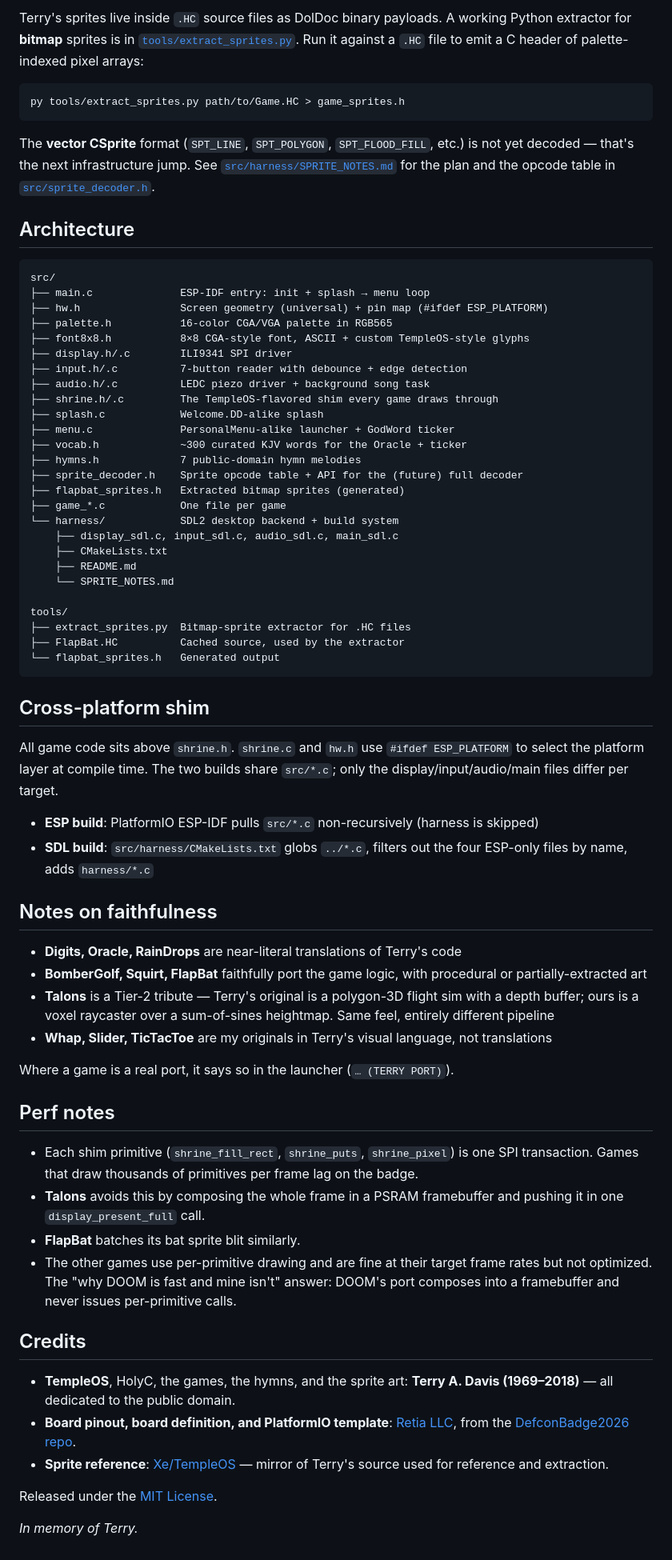
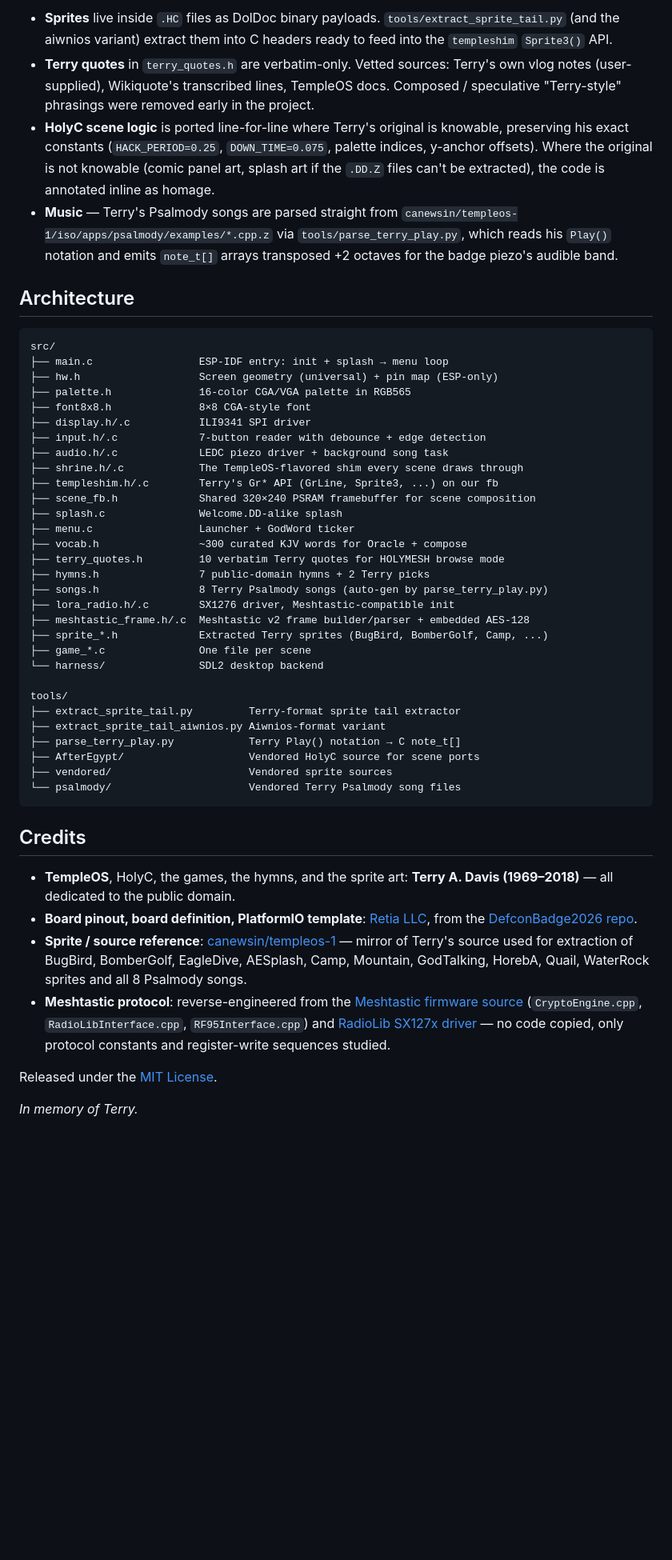
Before and after one commit to soneill000/temple-shrine-esp32, a Markdown page: README.md, the part around one of its changes. Shown at 80% size. GitHub-like rendering; blank space fills up the shorter version.

````diff
--- a/README.md
+++ b/README.md
@@ -79,71 +101,50 @@ The SDL harness has a working square-wave synth (hymns play, beeps play). Timing
 
-Terry's sprites live inside `.HC` source files as DolDoc binary payloads. A working Python extractor for **bitmap** sprites is in [`tools/extract_sprites.py`](tools/extract_sprites.py). Run it against a `.HC` file to emit a C header of palette-indexed pixel arrays:
-
-```bash
-py tools/extract_sprites.py path/to/Game.HC > game_sprites.h
-```
-
-The **vector CSprite** format (`SPT_LINE`, `SPT_POLYGON`, `SPT_FLOOD_FILL`, etc.) is not yet decoded — that's the next infrastructure jump. See [`src/harness/SPRITE_NOTES.md`](src/harness/SPRITE_NOTES.md) for the plan and the opcode table in [`src/sprite_decoder.h`](src/sprite_decoder.h).
+- **Sprites** live inside `.HC` files as DolDoc binary payloads. `tools/extract_sprite_tail.py` (and the aiwnios variant) extract them into C headers ready to feed into the `templeshim` `Sprite3()` API.
+- **Terry quotes** in `terry_quotes.h` are verbatim-only. Vetted sources: Terry's own vlog notes (user-supplied), Wikiquote's transcribed lines, TempleOS docs. Composed / speculative "Terry-style" phrasings were removed early in the project.
+- **HolyC scene logic** is ported line-for-line where Terry's original is knowable, preserving his exact constants (`HACK_PERIOD=0.25`, `DOWN_TIME=0.075`, palette indices, y-anchor offsets). Where the original is not knowable (comic panel art, splash art if the `.DD.Z` files can't be extracted), the code is annotated inline as homage.
+- **Music** — Terry's Psalmody songs are parsed straight from `canewsin/templeos-1/iso/apps/psalmody/examples/*.cpp.z` via `tools/parse_terry_play.py`, which reads his `Play()` notation and emits `note_t[]` arrays transposed +2 octaves for the badge piezo's audible band.
 
 ## Architecture
 
 ```
 src/
-├── main.c              ESP-IDF entry: init + splash → menu loop
-├── hw.h                Screen geometry (universal) + pin map (#ifdef ESP_PLATFORM)
-├── palette.h           16-color CGA/VGA palette in RGB565
-├── font8x8.h           8×8 CGA-style font, ASCII + custom TempleOS-style glyphs
-├── display.h/.c        ILI9341 SPI driver
-├── input.h/.c          7-button reader with debounce + edge detection
-├── audio.h/.c          LEDC piezo driver + background song task
-├── shrine.h/.c         The TempleOS-flavored shim every game draws through
-├── splash.c            Welcome.DD-alike splash
-├── menu.c              PersonalMenu-alike launcher + GodWord ticker
-├── vocab.h             ~300 curated KJV words for the Oracle + ticker
-├── hymns.h             7 public-domain hymn melodies
-├── sprite_decoder.h    Sprite opcode table + API for the (future) full decoder
-├── flapbat_sprites.h   Extracted bitmap sprites (generated)
-├── game_*.c            One file per game
-└── harness/            SDL2 desktop backend + build system
-    ├── display_sdl.c, input_sdl.c, audio_sdl.c, main_sdl.c
-    ├── CMakeLists.txt
-    ├── README.md
-    └── SPRITE_NOTES.md
+├── main.c                 ESP-IDF entry: init + splash → menu loop
+├── hw.h                   Screen geometry (universal) + pin map (ESP-only)
+├── palette.h              16-color CGA/VGA palette in RGB565
+├── font8x8.h              8×8 CGA-style font
+├── display.h/.c           ILI9341 SPI driver
+├── input.h/.c             7-button reader with debounce + edge detection
+├── audio.h/.c             LEDC piezo driver + background song task
+├── shrine.h/.c            The TempleOS-flavored shim every scene draws through
+├── templeshim.h/.c        Terry's Gr* API (GrLine, Sprite3, ...) on our fb
+├── scene_fb.h             Shared 320×240 PSRAM framebuffer for scene composition
+├── splash.c               Welcome.DD-alike splash
+├── menu.c                 Launcher + GodWord ticker
+├── vocab.h                ~300 curated KJV words for Oracle + compose
+├── terry_quotes.h         10 verbatim Terry quotes for HOLYMESH browse mode
+├── hymns.h                7 public-domain hymns + 2 Terry picks
+├── songs.h                8 Terry Psalmody songs (auto-gen by parse_terry_play.py)
+├── lora_radio.h/.c        SX1276 driver, Meshtastic-compatible init
+├── meshtastic_frame.h/.c  Meshtastic v2 frame builder/parser + embedded AES-128
+├── sprite_*.h             Extracted Terry sprites (BugBird, BomberGolf, Camp, ...)
+├── game_*.c               One file per scene
+└── harness/               SDL2 desktop backend
 
 tools/
-├── extract_sprites.py  Bitmap-sprite extractor for .HC files
-├── FlapBat.HC          Cached source, used by the extractor
-└── flapbat_sprites.h   Generated output
+├── extract_sprite_tail.py         Terry-format sprite tail extractor
+├── extract_sprite_tail_aiwnios.py Aiwnios-format variant
+├── parse_terry_play.py            Terry Play() notation → C note_t[]
+├── AfterEgypt/                    Vendored HolyC source for scene ports
+├── vendored/                      Vendored sprite sources
+└── psalmody/                      Vendored Terry Psalmody song files
 ```
-
-## Cross-platform shim
-
-All game code sits above `shrine.h`. `shrine.c` and `hw.h` use `#ifdef ESP_PLATFORM` to select the platform layer at compile time. The two builds share `src/*.c`; only the display/input/audio/main files differ per target.
-
-- **ESP build**: PlatformIO ESP-IDF pulls `src/*.c` non-recursively (harness is skipped)
-- **SDL build**: `src/harness/CMakeLists.txt` globs `../*.c`, filters out the four ESP-only files by name, adds `harness/*.c`
-
-## Notes on faithfulness
-
-- **Digits, Oracle, RainDrops** are near-literal translations of Terry's code
-- **BomberGolf, Squirt, FlapBat** faithfully port the game logic, with procedural or partially-extracted art
-- **Talons** is a Tier-2 tribute — Terry's original is a polygon-3D flight sim with a depth buffer; ours is a voxel raycaster over a sum-of-sines heightmap. Same feel, entirely different pipeline
-- **Whap, Slider, TicTacToe** are my originals in Terry's visual language, not translations
-
-Where a game is a real port, it says so in the launcher (`… (TERRY PORT)`).
-
-## Perf notes
-
-- Each shim primitive (`shrine_fill_rect`, `shrine_puts`, `shrine_pixel`) is one SPI transaction. Games that draw thousands of primitives per frame lag on the badge.
-- **Talons** avoids this by composing the whole frame in a PSRAM framebuffer and pushing it in one `display_present_full` call.
-- **FlapBat** batches its bat sprite blit similarly.
-- The other games use per-primitive drawing and are fine at their target frame rates but not optimized. The "why DOOM is fast and mine isn't" answer: DOOM's port composes into a framebuffer and never issues per-primitive calls.
 
 ## Credits
 
 - **TempleOS**, HolyC, the games, the hymns, and the sprite art: **Terry A. Davis (1969–2018)** — all dedicated to the public domain.
-- **Board pinout, board definition, and PlatformIO template**: [Retia LLC](https://retia.io/), from the [DefconBadge2026 repo](https://github.com/RetiaLLC/DefconBadge2026).
-- **Sprite reference**: [Xe/TempleOS](https://github.com/Xe/TempleOS) — mirror of Terry's source used for reference and extraction.
+- **Board pinout, board definition, PlatformIO template**: [Retia LLC](https://retia.io/), from the [DefconBadge2026 repo](https://github.com/RetiaLLC/DefconBadge2026).
+- **Sprite / source reference**: [canewsin/templeos-1](https://github.com/Canewsin/templeos-1) — mirror of Terry's source used for extraction of BugBird, BomberGolf, EagleDive, AESplash, Camp, Mountain, GodTalking, HorebA, Quail, WaterRock sprites and all 8 Psalmody songs.
+- **Meshtastic protocol**: reverse-engineered from the [Meshtastic firmware source](https://github.com/meshtastic/firmware) (`CryptoEngine.cpp`, `RadioLibInterface.cpp`, `RF95Interface.cpp`) and [RadioLib SX127x driver](https://github.com/jgromes/RadioLib) — no code copied, only protocol constants and register-write sequences studied.
 
 Released under the [MIT License](LICENSE).
 
````
Also changed, not shown: other parts of README.md (+64 -42 lines).
